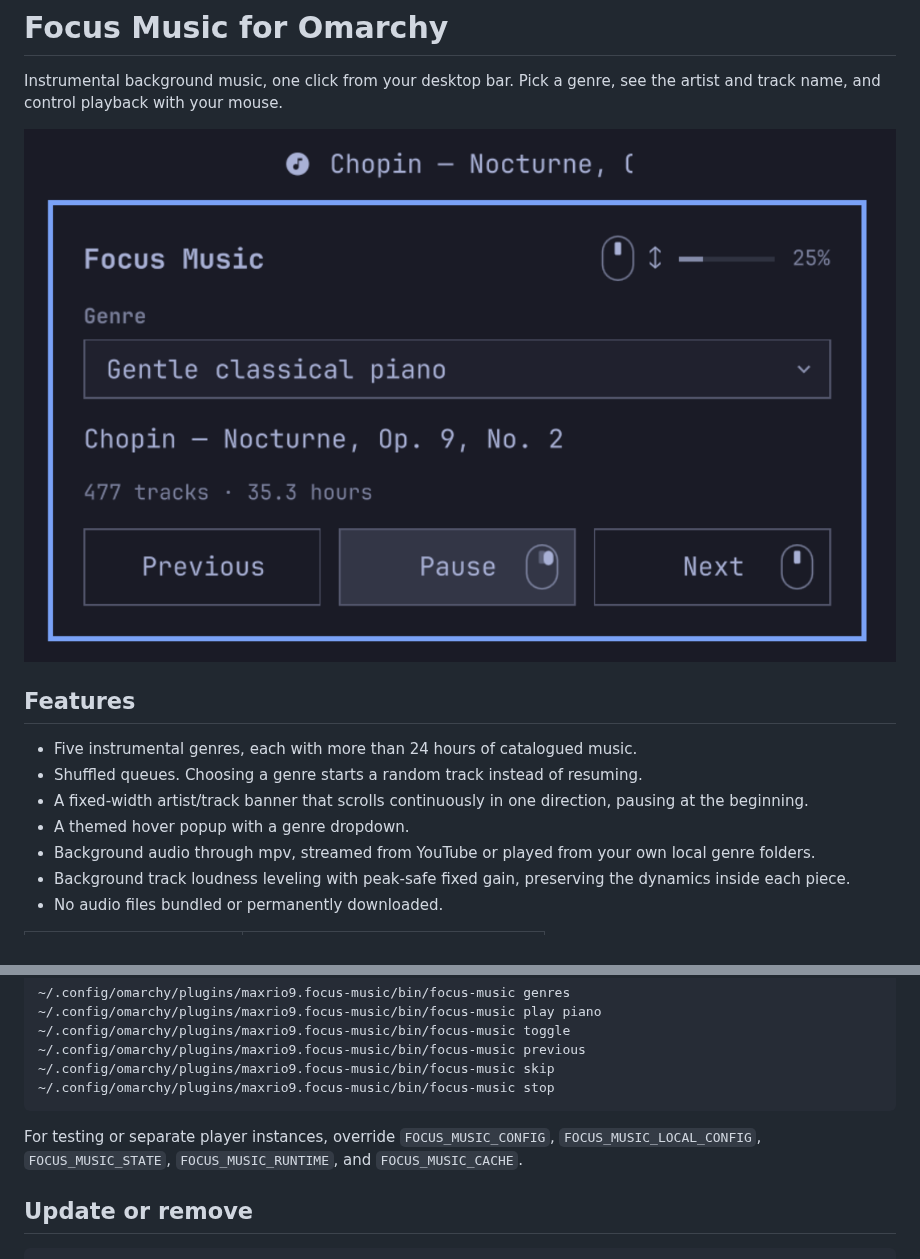
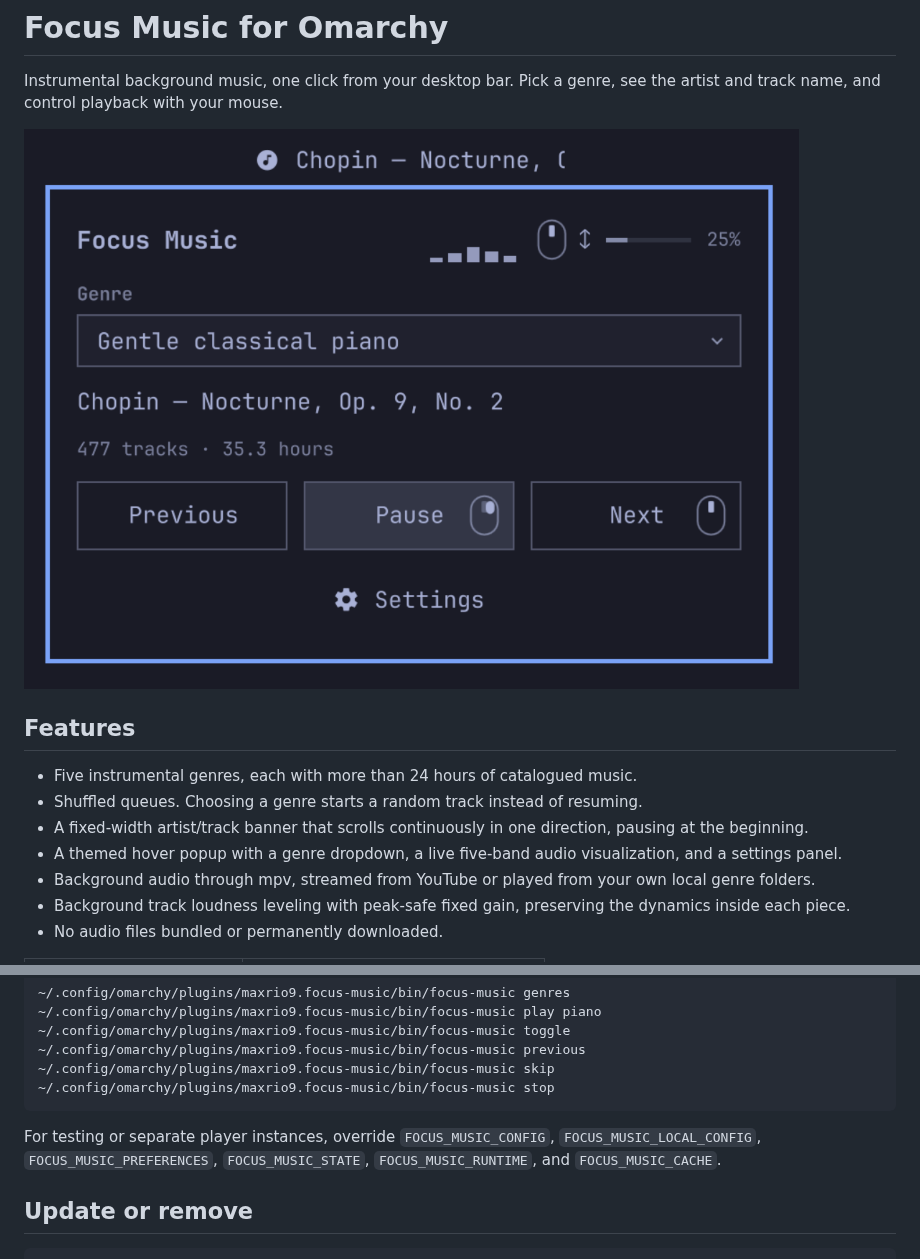
Before and after one commit to Maxrio9/omarchy-focus-music, a Markdown page: README.md, 2 parts joined by grey strips. GitHub-like rendering; pictures changed too: preview.png.

Commit message:
Add live audio visualization and display settings

````diff
--- a/README.md
+++ b/README.md
@@ -9,7 +9,7 @@ Instrumental background music, one click from your desktop bar. Pick a genre, se
 - Five instrumental genres, each with more than 24 hours of catalogued music.
 - Shuffled queues. Choosing a genre starts a random track instead of resuming.
 - A fixed-width artist/track banner that scrolls continuously in one direction, pausing at the beginning.
-- A themed hover popup with a genre dropdown.
+- A themed hover popup with a genre dropdown, a live five-band audio visualization, and a settings panel.
 - Background audio through mpv, streamed from YouTube or played from your own local genre folders.
 - Background track loudness leveling with peak-safe fixed gain, preserving the dynamics inside each piece.
 - No audio files bundled or permanently downloaded.
@@ -186,7 +210,7 @@ The player also works from the command line on Linux desktops:
 ~/.config/omarchy/plugins/maxrio9.focus-music/bin/focus-music stop
 ```
 
-For testing or separate player instances, override `FOCUS_MUSIC_CONFIG`, `FOCUS_MUSIC_LOCAL_CONFIG`, `FOCUS_MUSIC_STATE`, `FOCUS_MUSIC_RUNTIME`, and `FOCUS_MUSIC_CACHE`.
+For testing or separate player instances, override `FOCUS_MUSIC_CONFIG`, `FOCUS_MUSIC_LOCAL_CONFIG`, `FOCUS_MUSIC_PREFERENCES`, `FOCUS_MUSIC_STATE`, `FOCUS_MUSIC_RUNTIME`, and `FOCUS_MUSIC_CACHE`.
 
 ## Update or remove
 
````
Also changed, not shown: other parts of README.md (+24 -0 lines), docs/settings.png (added), 10 other files.
